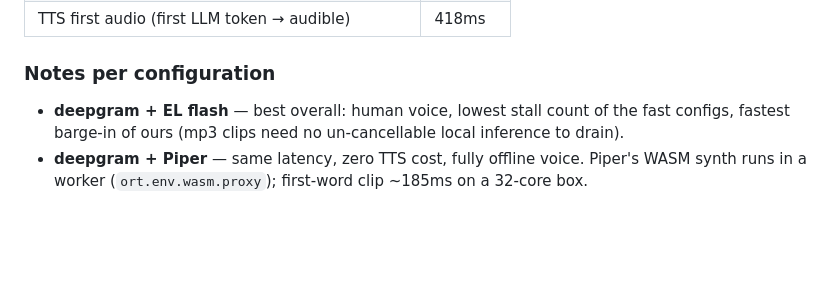
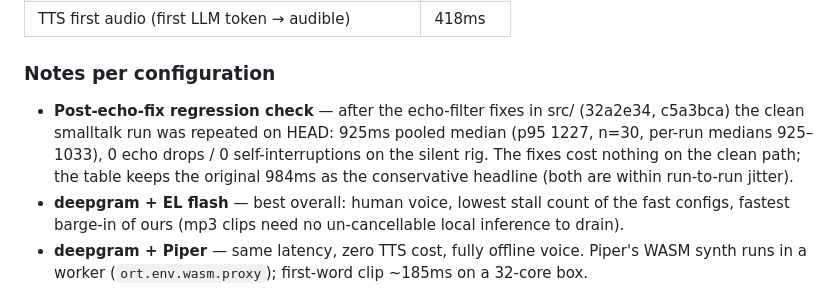
Before and after one commit to todoforai/voiceloop, a Markdown page: bench/results/RESULTS.md, the part around the change. Rendered like a GitHub page; blank space fills up the shorter version.

Commit message:
bench: post-echo-fix clean smalltalk regression on HEAD — 925ms pooled (no regression vs 984 headline)

```diff
--- a/bench/results/RESULTS.md
+++ b/bench/results/RESULTS.md
@@ -50,6 +50,11 @@ mock LLM, so its row is not fully apples-to-apples (see caveats below).
 
 ### Notes per configuration
 
+- **Post-echo-fix regression check** — after the echo-filter fixes in src/ (32a2e34, c5a3bca)
+  the clean smalltalk run was repeated on HEAD: 925ms pooled median (p95 1227, n=30, per-run
+  medians 925–1033), 0 echo drops / 0 self-interruptions on the silent rig. The fixes cost
+  nothing on the clean path; the table keeps the original 984ms as the conservative headline
+  (both are within run-to-run jitter).
 - **deepgram + EL flash** — best overall: human voice, lowest stall count of the fast configs,
   fastest barge-in of ours (mp3 clips need no un-cancellable local inference to drain).
 - **deepgram + Piper** — same latency, zero TTS cost, fully offline voice. Piper's WASM synth
```
Also changed, not shown: bench/results/pooled-smalltalk-vl-el-regression-2026-08-31T02-46-25-516Z.md (added, +15 -0 lines).
